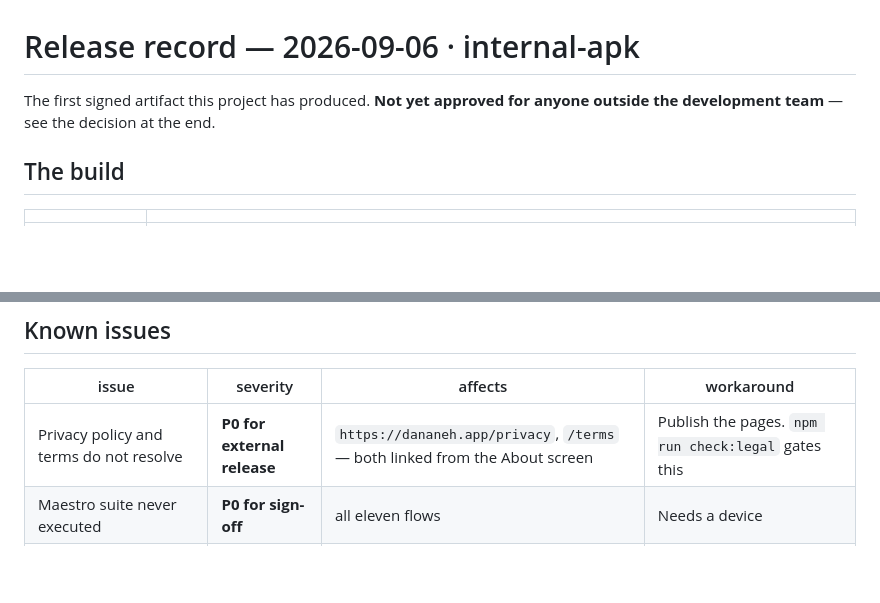
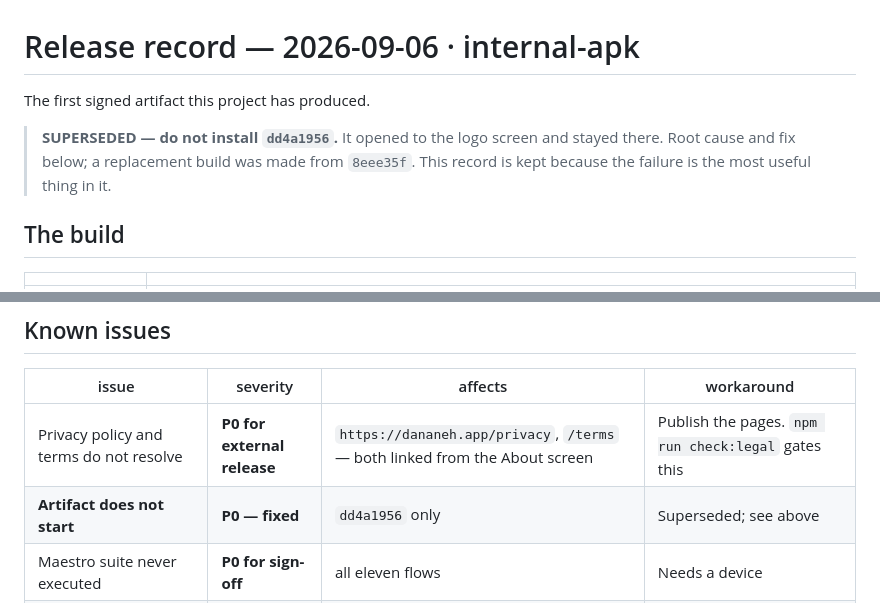
Before and after one commit to ghezelbash/wisdom-wafers, a Markdown page: docs/release/2026-09-06-internal-apk.md, 2 parts joined by grey strips. Rendered like a GitHub page; blank space fills up the shorter version.

```diff
--- a/docs/release/2026-09-06-internal-apk.md
+++ b/docs/release/2026-09-06-internal-apk.md
@@ -1,7 +1,11 @@
 # Release record — 2026-09-06 · internal-apk
 
-The first signed artifact this project has produced. **Not yet approved for
-anyone outside the development team** — see the decision at the end.
+The first signed artifact this project has produced.
+
+> **SUPERSEDED — do not install `dd4a1956`.** It opened to the logo screen and
+> stayed there. Root cause and fix below; a replacement build was made from
+> `8eee35f`. This record is kept because the failure is the most useful thing
+> in it.
 
 ## The build
 
@@ -134,6 +138,7 @@ Android SDK in the environment this build was produced in — neither `adb` nor
 | issue | severity | affects | workaround |
 |---|---|---|---|
 | Privacy policy and terms do not resolve | **P0 for external release** | `https://dananeh.app/privacy`, `/terms` — both linked from the About screen | Publish the pages. `npm run check:legal` gates this |
+| **Artifact does not start** | **P0 — fixed** | `dd4a1956` only | Superseded; see above |
 | Maestro suite never executed | **P0 for sign-off** | all eleven flows | Needs a device |
 | `expo-updates` absent while every profile sets `channel: preview` | P2 | EAS warns on each build; OTA is deliberately off | Remove `channel`, or install `expo-updates`. Not touched during a release |
 | Android launcher name is Latin | P2 | reads "Dananeh (Staging)", not «دانانه» | `app_name` in a Persian values folder — a product decision |
```
Also changed, not shown: other parts of docs/release/2026-09-06-internal-apk.md (+62 -3 lines), docs/runbooks/native-qa.md (+44 -0 lines).
